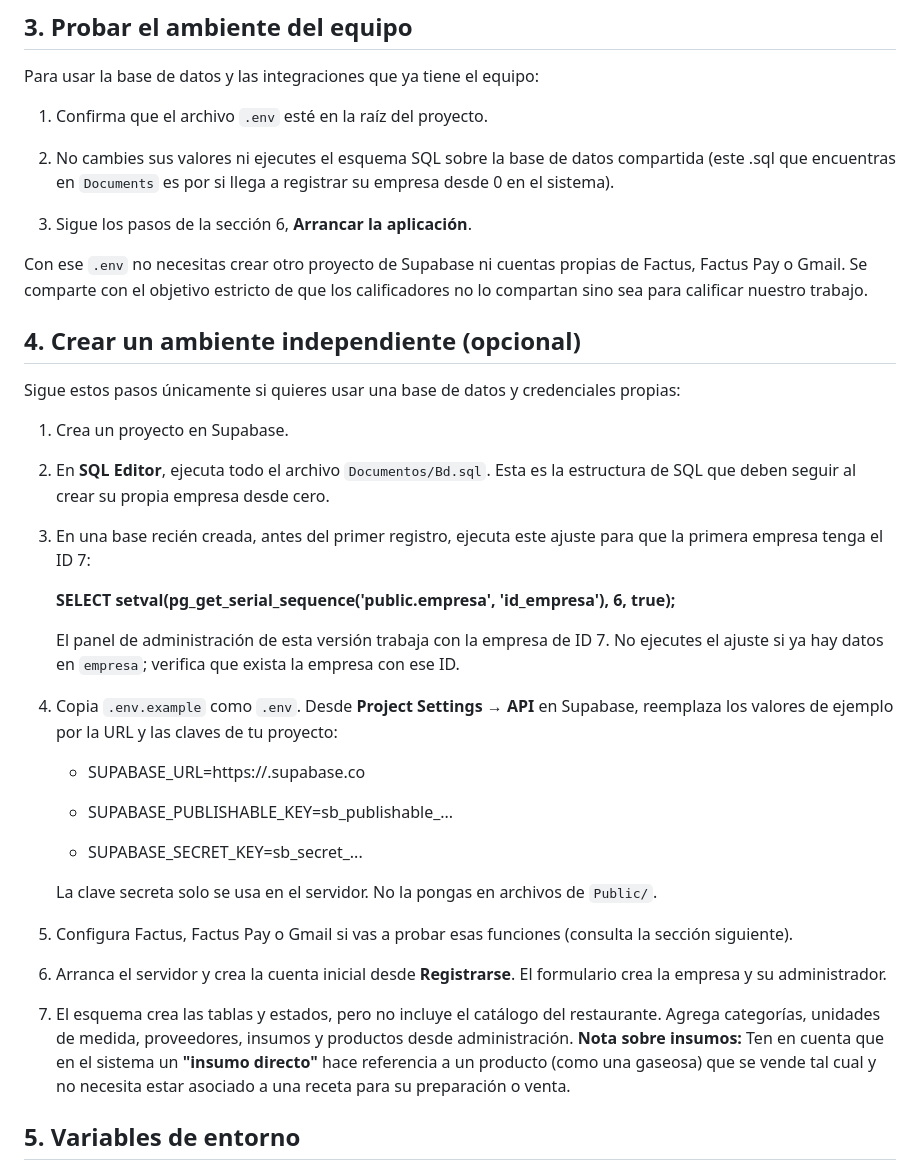
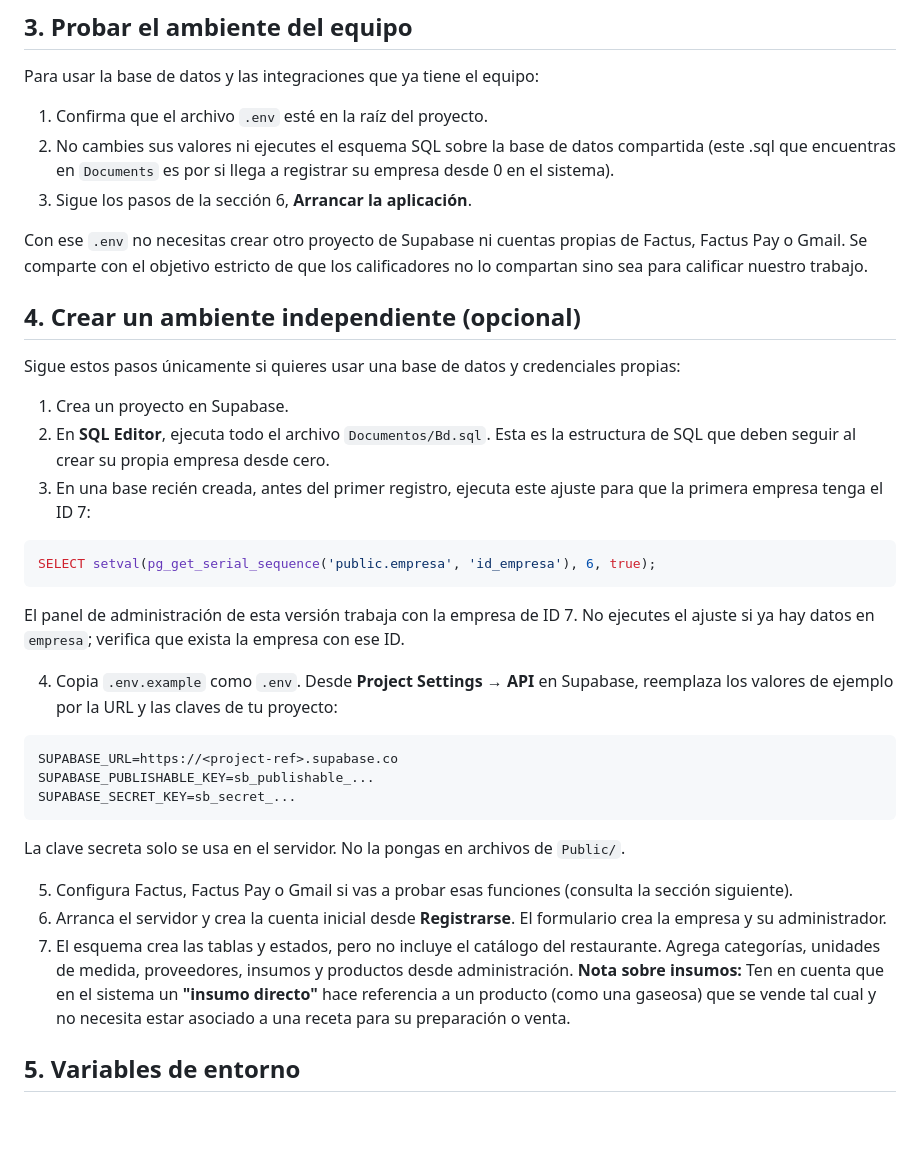
Before and after one commit to Juan-Achuri/FogonClick---C-nig, a Markdown page: README.md, the part around one of its changes. Drawn GitHub-style; blank space fills up the shorter version.

````diff
--- a/README.md
+++ b/README.md
@@ -69,45 +55,38 @@ Sabemos que no es una buena practica pero como equipo decidimos compartirte el a
 Para usar la base de datos y las integraciones que ya tiene el equipo:
 
 1. Confirma que el archivo `.env` esté en la raíz del proyecto.
-
 2. No cambies sus valores ni ejecutes el esquema SQL sobre la base de datos compartida (este .sql que encuentras en `Documents` es por si llega a registrar su empresa desde 0 en el sistema).
-
 3. Sigue los pasos de la sección 6, **Arrancar la aplicación**.
 
-
 Con ese `.env` no necesitas crear otro proyecto de Supabase ni cuentas propias de Factus, Factus Pay o Gmail. Se comparte con el objetivo estricto de que los calificadores no lo compartan sino sea para calificar nuestro trabajo.
-
 
 ## 4. Crear un ambiente independiente (opcional)
 
 Sigue estos pasos únicamente si quieres usar una base de datos y credenciales propias:
 
 1. Crea un proyecto en Supabase.
-
 2. En **SQL Editor**, ejecuta todo el archivo `Documentos/Bd.sql`. Esta es la estructura de SQL que deben seguir al crear su propia empresa desde cero.
-
 3. En una base recién creada, antes del primer registro, ejecuta este ajuste para que la primera empresa tenga el ID 7:
 
-   **SELECT setval(pg_get_serial_sequence('public.empresa', 'id_empresa'), 6, true);**
+```sql
+SELECT setval(pg_get_serial_sequence('public.empresa', 'id_empresa'), 6, true);
+```
 
-   El panel de administración de esta versión trabaja con la empresa de ID 7. No ejecutes el ajuste si ya hay datos en `empresa`; verifica que exista la empresa con ese ID.
+El panel de administración de esta versión trabaja con la empresa de ID 7. No ejecutes el ajuste si ya hay datos en `empresa`; verifica que exista la empresa con ese ID.
 
 4. Copia `.env.example` como `.env`. Desde **Project Settings → API** en Supabase, reemplaza los valores de ejemplo por la URL y las claves de tu proyecto:
 
-   - SUPABASE_URL=https://<project-ref>.supabase.co
+```env
+SUPABASE_URL=https://<project-ref>.supabase.co
+SUPABASE_PUBLISHABLE_KEY=sb_publishable_...
+SUPABASE_SECRET_KEY=sb_secret_...
+```
 
-   - SUPABASE_PUBLISHABLE_KEY=sb_publishable_...
-
-   - SUPABASE_SECRET_KEY=sb_secret_...
-
-   La clave secreta solo se usa en el servidor. No la pongas en archivos de `Public/`.
+La clave secreta solo se usa en el servidor. No la pongas en archivos de `Public/`.
 
 5. Configura Factus, Factus Pay o Gmail si vas a probar esas funciones (consulta la sección siguiente).
-
 6. Arranca el servidor y crea la cuenta inicial desde **Registrarse**. El formulario crea la empresa y su administrador.
-
 7. El esquema crea las tablas y estados, pero no incluye el catálogo del restaurante. Agrega categorías, unidades de medida, proveedores, insumos y productos desde administración. **Nota sobre insumos:** Ten en cuenta que en el sistema un **"insumo directo"** hace referencia a un producto (como una gaseosa) que se vende tal cual y no necesita estar asociado a una receta para su preparación o venta.
-
 
 ## 5. Variables de entorno
 
````
Also changed, not shown: other parts of README.md (+34 -61 lines).
